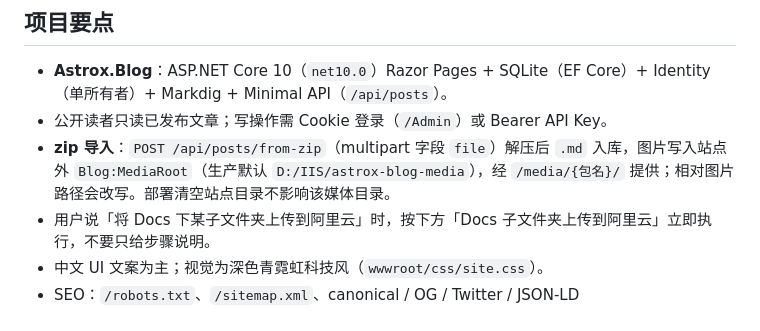
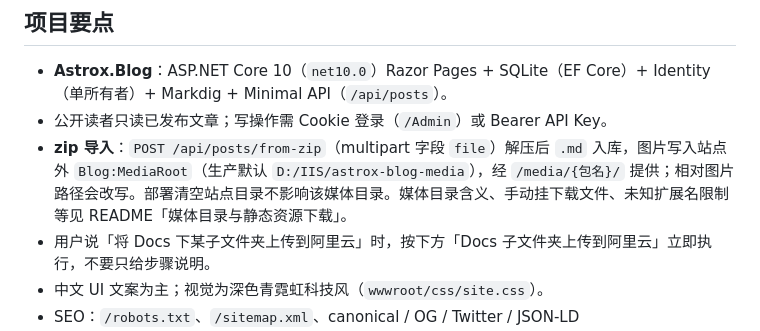
Before and after one commit to blitheli/Astrox.Blog, a Markdown page: AGENTS.md, the part around the change. Rendered like a GitHub page.

```diff
--- a/AGENTS.md
+++ b/AGENTS.md
@@ -6,7 +6,7 @@
 
 - **Astrox.Blog**：ASP.NET Core 10（`net10.0`）Razor Pages + SQLite（EF Core）+ Identity（单所有者）+ Markdig + Minimal API（`/api/posts`）。
 - 公开读者只读已发布文章；写操作需 Cookie 登录（`/Admin`）或 Bearer API Key。
-- **zip 导入**：`POST /api/posts/from-zip`（multipart 字段 `file`）解压后 `.md` 入库，图片写入站点外 `Blog:MediaRoot`（生产默认 `D:/IIS/astrox-blog-media`），经 `/media/{包名}/` 提供；相对图片路径会改写。部署清空站点目录不影响该媒体目录。
+- **zip 导入**：`POST /api/posts/from-zip`（multipart 字段 `file`）解压后 `.md` 入库，图片写入站点外 `Blog:MediaRoot`（生产默认 `D:/IIS/astrox-blog-media`），经 `/media/{包名}/` 提供；相对图片路径会改写。部署清空站点目录不影响该媒体目录。媒体目录含义、手动挂下载文件、未知扩展名限制等见 README「媒体目录与静态资源下载」。
 - 用户说「将 Docs 下某子文件夹上传到阿里云」时，按下方「Docs 子文件夹上传到阿里云」立即执行，不要只给步骤说明。
 - 中文 UI 文案为主；视觉为深色青霓虹科技风（`wwwroot/css/site.css`）。
 - SEO：`/robots.txt`、`/sitemap.xml`、canonical / OG / Twitter / JSON-LD（`Blog:PublicBaseUrl`）。
```
Also changed, not shown: README.md (+27 -0 lines).
